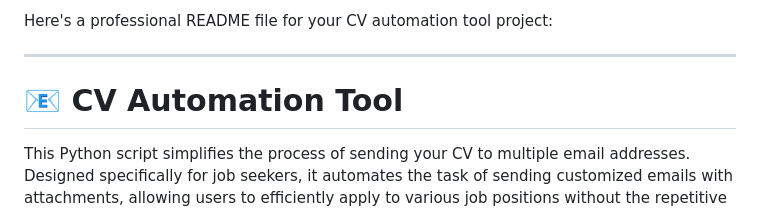
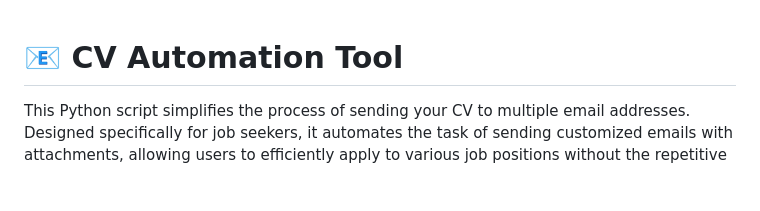
Before and after one commit to mubbashirulislam/AutoCV, a Markdown page: README.md, the part around the change. GitHub-like rendering; blank space fills up the shorter version.

```diff
--- a/README.md
+++ b/README.md
@@ -1,6 +1,3 @@
-Here's a professional README file for your CV automation tool project:
-
----
 
 # 📧 CV Automation Tool
 
```
